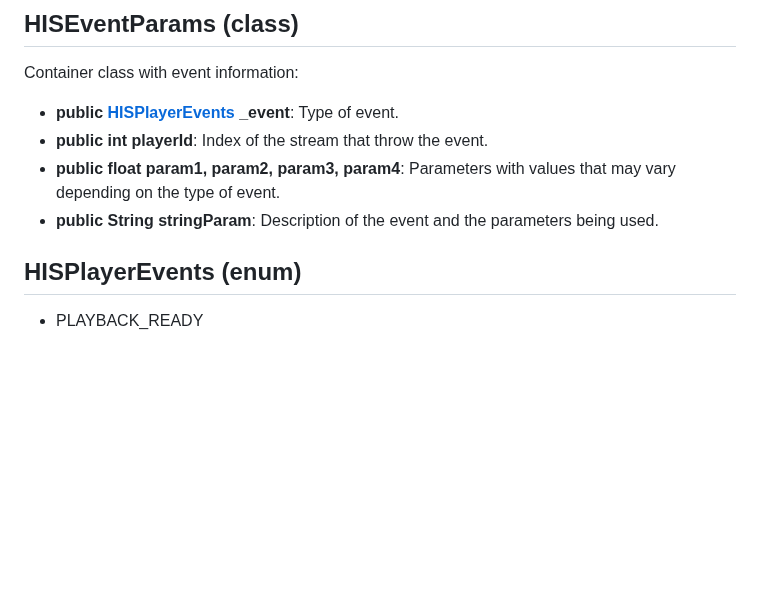
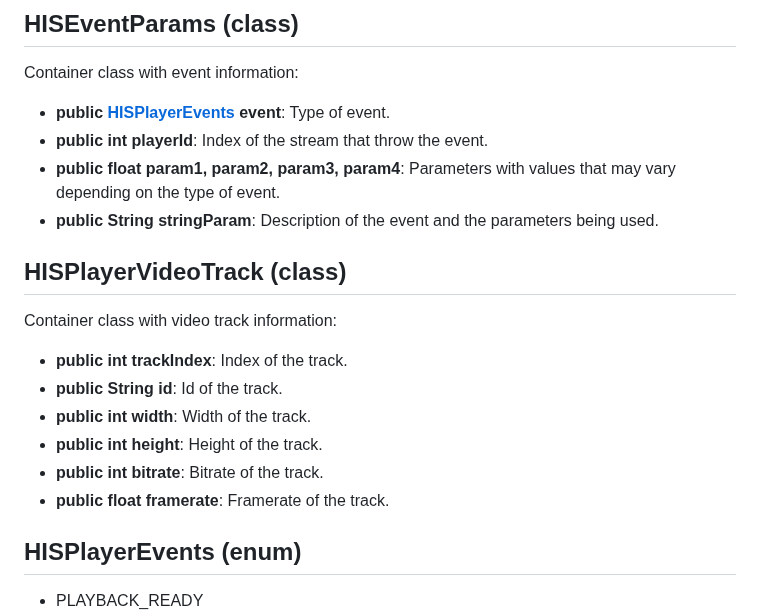
Before and after one commit to HISPlayer/MetaSpatial-SDK, a Markdown page: hisplayer-apis.md, the part around the change. Drawn GitHub-style; blank space fills up the shorter version.

```diff
--- a/hisplayer-apis.md
+++ b/hisplayer-apis.md
@@ -142,10 +142,19 @@ The `eventParams` parameter provides different details depending on the event ty
 
 ## HISEventParams (class)
 Container class with event information:
-* **public [HISPlayerEvents](#hisplayerevents-enum) _event**: Type of event.
+* **public [HISPlayerEvents](#hisplayerevents-enum) event**: Type of event.
 * **public int playerId**: Index of the stream that throw the event.
 * **public float param1, param2, param3, param4**: Parameters with values that may vary depending on the type of event.
 * **public String stringParam**: Description of the event and the parameters being used.
+
+## HISPlayerVideoTrack (class)
+Container class with video track information:
+* **public int trackIndex**: Index of the track.
+* **public String id**: Id of the track.
+* **public int width**: Width of the track.
+* **public int height**: Height of the track.
+* **public int bitrate**: Bitrate of the track.
+* **public float framerate**: Framerate of the track.
 
 ## HISPlayerEvents (enum)
 * PLAYBACK_READY
```
